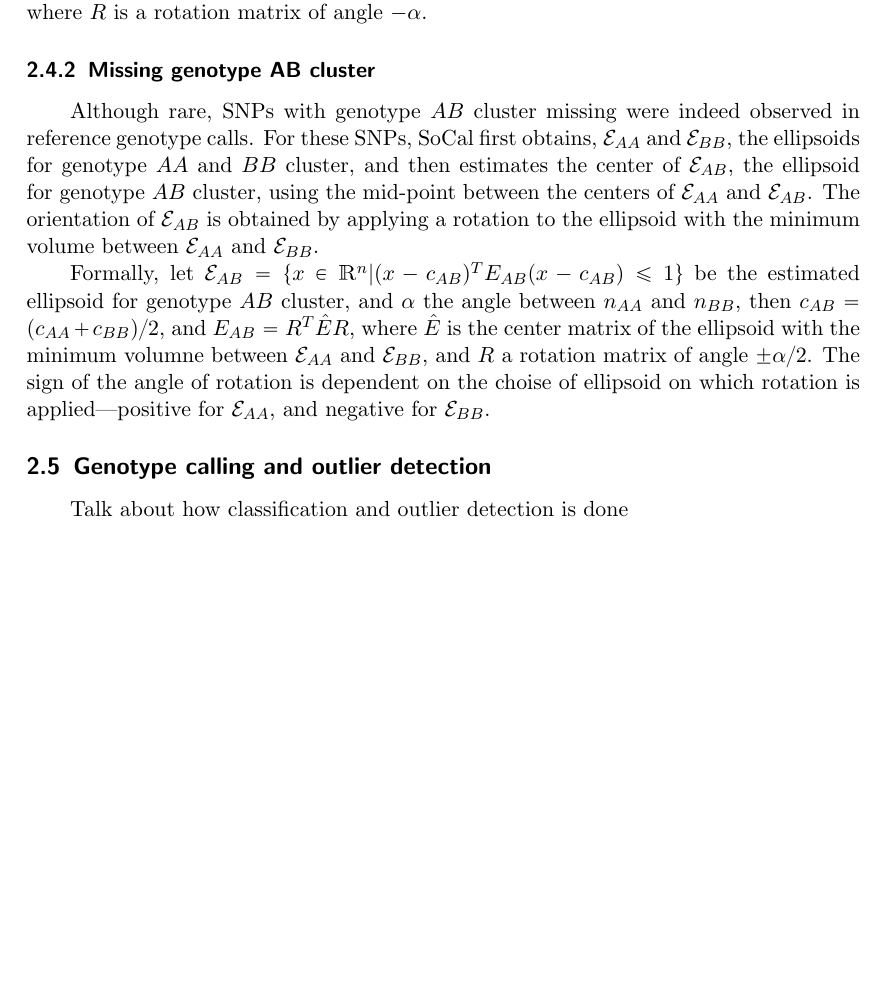
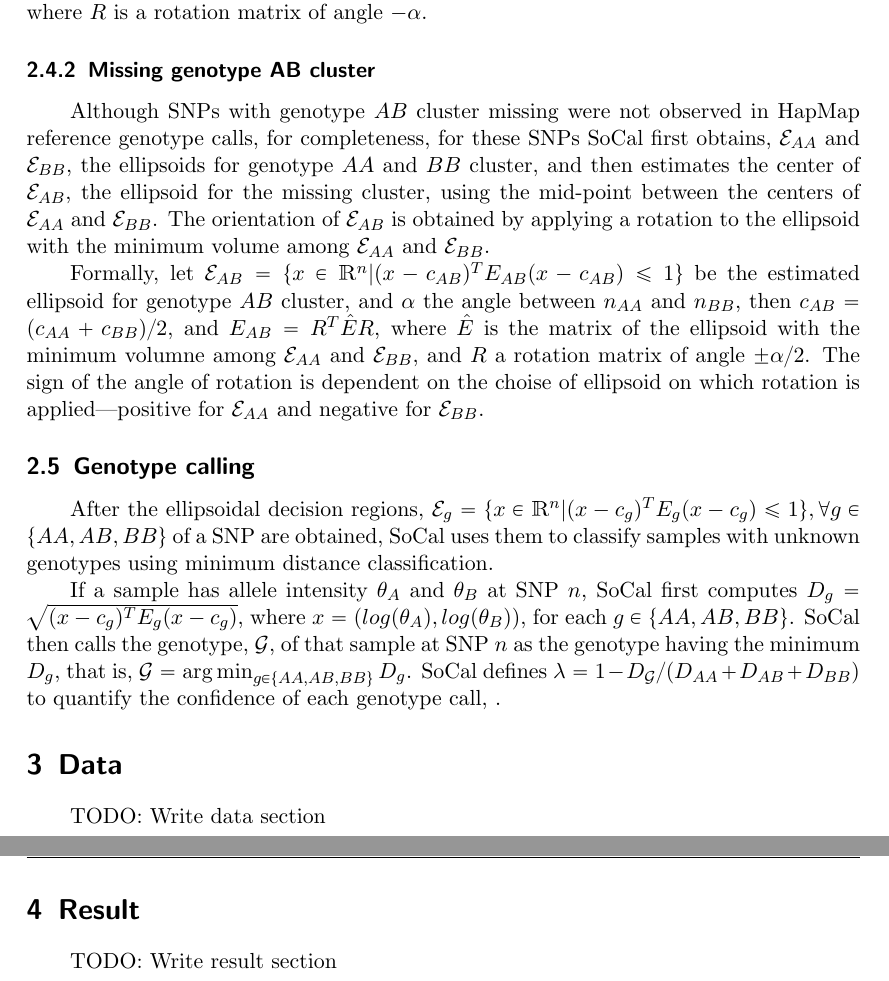
Before and after one commit to huwenboshi/wqe, a LaTeX document (huwenbo_shi_wqe.tex): part of page 4 of 4 before the commit and two parts of pages 4 and 5 of 5 after it, the two joined at a grey line, cut so that both start at the same text, the shorter picture padded with empty space. Compiled offline with pdfLaTeX.

Commit message:
added more detail to method section

```diff
--- a/huwenbo_shi_wqe.tex
+++ b/huwenbo_shi_wqe.tex
@@ -272,14 +272,14 @@ $E_{BB}=R^{T}E_{AB}R$, where $R$ is a rotation matrix of angle $-\alpha$.
 % missing genotype ab cluster
 \subsubsection{Missing genotype AB cluster}
 
-Although rare, SNPs with genotype $AB$ cluster missing were indeed observed in
-reference genotype calls.
-For these SNPs, SoCal first obtains, $\mathcal{E}_{AA}$ and $\mathcal{E}_{BB}$,
+Although SNPs with genotype $AB$ cluster missing were not observed in HapMap
+reference genotype calls, for completeness, for these SNPs SoCal first
+obtains, $\mathcal{E}_{AA}$ and $\mathcal{E}_{BB}$,
 the ellipsoids for genotype $AA$ and $BB$ cluster, and then estimates the
-center of $\mathcal{E}_{AB}$, the ellipsoid for genotype $AB$ cluster, using
-the mid-point between the centers of $\mathcal{E}_{AA}$ and $\mathcal{E}_{AB}$.
+center of $\mathcal{E}_{AB}$, the ellipsoid for the missing cluster, using
+the mid-point between the centers of $\mathcal{E}_{AA}$ and $\mathcal{E}_{BB}$.
 The orientation of $\mathcal{E}_{AB}$ is obtained by applying a rotation
-to the ellipsoid with the minimum volume between $\mathcal{E}_{AA}$ and
+to the ellipsoid with the minimum volume among $\mathcal{E}_{AA}$ and
 $\mathcal{E}_{BB}$.
 
 \par
@@ -288,16 +288,66 @@ Formally, let $\mathcal{E}_{AB}=
 estimated ellipsoid for genotype $AB$ cluster, and $\alpha$ the angle between
 $n_{AA}$ and $n_{BB}$, then
 $c_{AB}=(c_{AA}+c_{BB})/2$, and
-$E_{AB}=R^{T}\hat{E}R$, where $\hat{E}$ is the center matrix of the ellipsoid
-with the minimum volumne between $\mathcal{E}_{AA}$ and $\mathcal{E}_{BB}$, and
+$E_{AB}=R^{T}\hat{E}R$, where $\hat{E}$ is the matrix of the ellipsoid
+with the minimum volumne among $\mathcal{E}_{AA}$ and $\mathcal{E}_{BB}$, and
 $R$ a rotation matrix of angle $\pm\alpha/2$.
 The sign of the angle of rotation is dependent on the choise of ellipsoid on
-which rotation is applied---positive for $\mathcal{E}_{AA}$, and negative
+which rotation is applied---positive for $\mathcal{E}_{AA}$ and negative
 for $\mathcal{E}_{BB}$.
 
 % genotype calling and outlier detection
-\subsection{Genotype calling and outlier detection}
-Talk about how classification and outlier detection is done
+\subsection{Genotype calling}
+
+\par
+After the ellipsoidal decision regions,
+$\mathcal{E}_{g}=
+\{x \in \mathbbm{R}^{n} | (x-c_g)^TE_g(x-c_g) \leqslant 1\},
+\forall g\in\{AA,AB,BB\}$ of a SNP are obtained, SoCal uses them to classify
+samples with unknown genotypes using minimum distance classification.
+
+\par
+If a sample has allele intensity $\theta_A$ and $\theta_B$ at SNP $n$,
+SoCal first computes
+$D_g=\sqrt{(x-c_g)^TE_g(x-c_g)}$,
+where $x=(log(\theta_A), log(\theta_B))$, for each $g\in\{AA,AB,BB\}$.
+SoCal then calls the genotype, $\mathcal{G}$, of that sample at SNP $n$
+as the genotype having the minimum $D_g$, that is,
+$\mathcal{G}=\operatorname*{arg\,min}_{g\in \{AA,AB,BB\}}D_g$.
+SoCal defines $\lambda=1-D_{\mathcal{G}}/(D_{AA}+D_{AB}+D_{BB})$ to quantify
+the confidence of each genotype call, .
+%-----------------------------------------------------------------------------
+
+
+
+
+
+
+
+
+
+
+%-----------------------------------------------------------------------------
+% data
+
+\section{Data}
+TODO: Write data section
+
+%-----------------------------------------------------------------------------
+
+
+
+
+
+
+
+
+
+
+%-----------------------------------------------------------------------------
+% result
+
+\section{Result}
+TODO: Write result section
 
 %-----------------------------------------------------------------------------
 
```
Also changed, not shown: huwenbo_shi_wqe.pdf, 12 other files.
